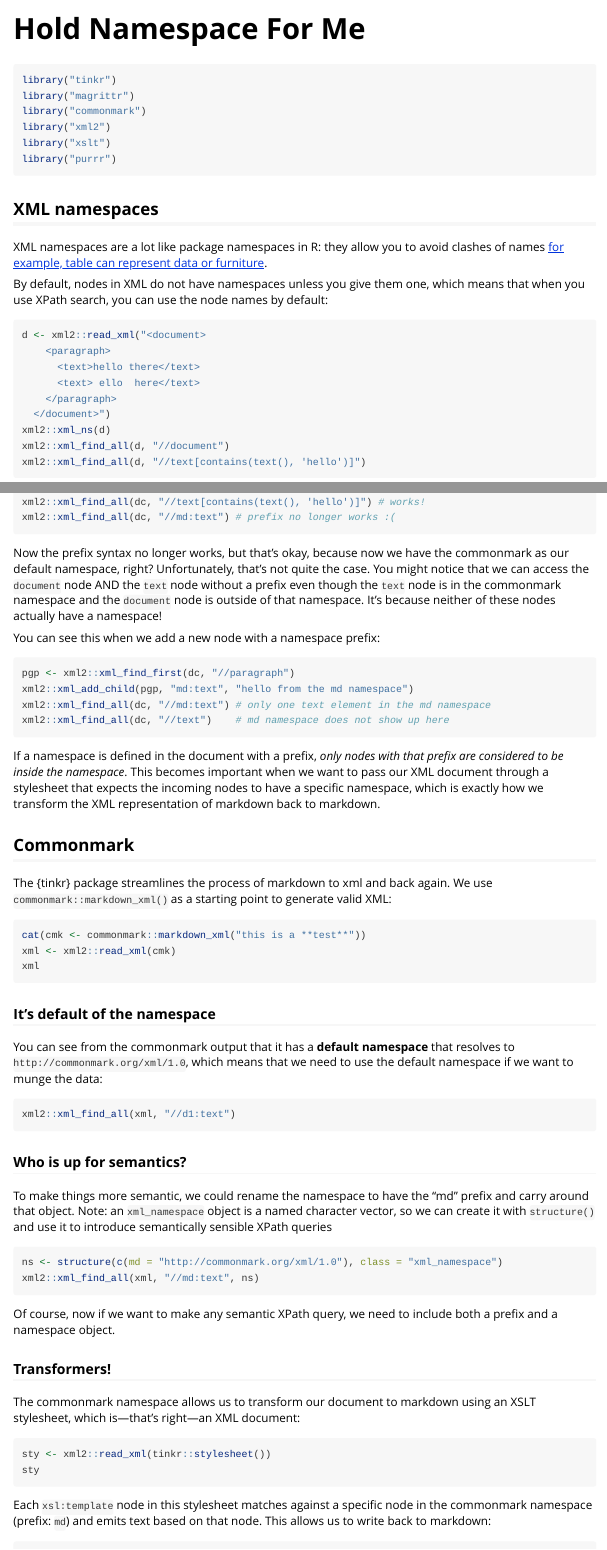
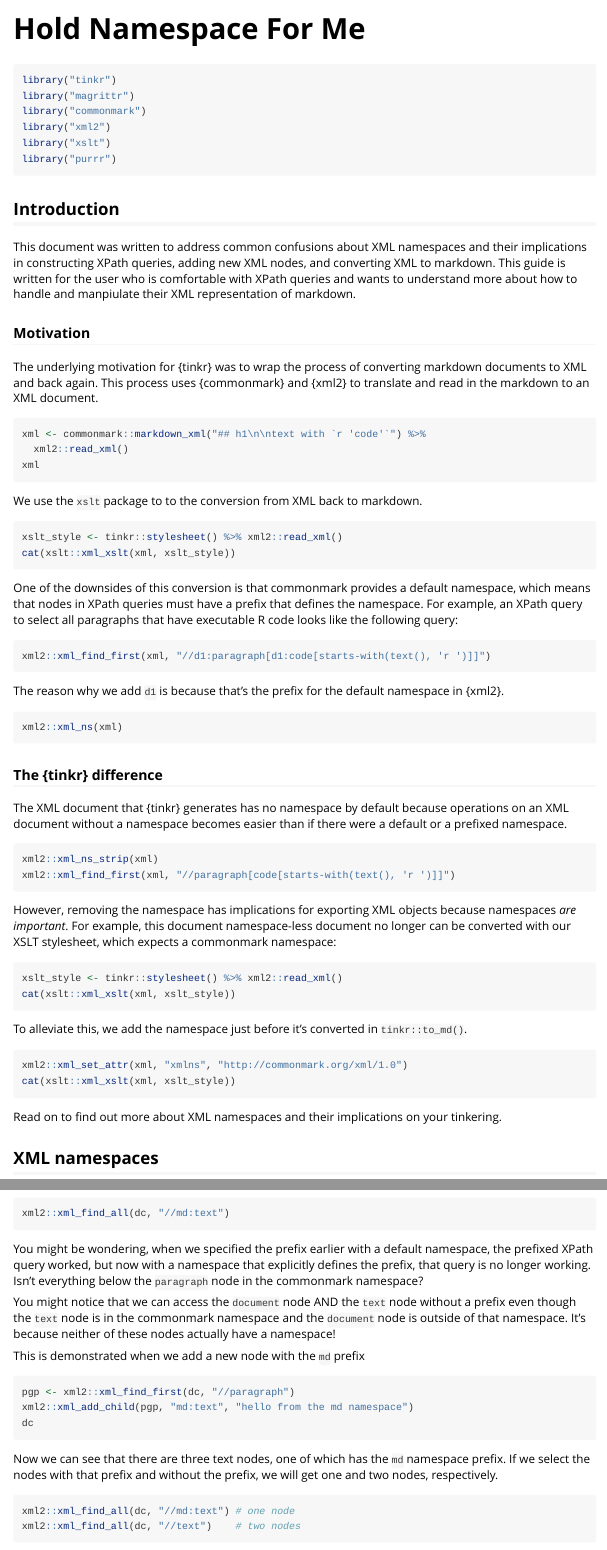
Before and after one commit to ropensci/tinkr, an R Markdown document (vignettes/namespaces.Rmd): the page in a window 1100 px wide, from its top, and a second part further down, joined at a grey line. Rendered offline with R 4.5, knitr and Pandoc, with nearby package versions; the code chunks are not run, so their results and figures are left out.

Commit message:
add introduction and conclusion

````diff
--- a/vignettes/namespaces.Rmd
+++ b/vignettes/namespaces.Rmd
@@ -22,6 +22,81 @@ library("xml2")
 library("xslt")
 library("purrr")
 ```
+
+## Introduction
+
+This document was written to address common confusions about XML namespaces and
+their implications in constructing XPath queries, adding new XML nodes, and
+converting XML to markdown. This guide is written for the user who is
+comfortable with XPath queries and wants to understand more about how to handle
+and manpiulate their XML representation of markdown.
+
+### Motivation
+
+The underlying motivation for {tinkr} was to wrap the process of converting
+markdown documents to XML and back again. This process uses {commonmark} and
+{xml2} to translate and read in the markdown to an XML document.
+
+```{r}
+xml <- commonmark::markdown_xml("## h1\n\ntext with `r 'code'`") %>%
+  xml2::read_xml()
+xml
+```
+
+We use the `xslt` package to to the conversion from XML back to markdown.
+
+```{r}
+xslt_style <- tinkr::stylesheet() %>% xml2::read_xml()
+cat(xslt::xml_xslt(xml, xslt_style))
+```
+
+One of the downsides of this conversion is that commonmark provides a default
+namespace, which means that nodes in XPath queries must have a prefix that
+defines the namespace. For example, an XPath query to select all paragraphs
+that have executable R code looks like the following query:
+
+```{r}
+xml2::xml_find_first(xml, "//d1:paragraph[d1:code[starts-with(text(), 'r ')]]")
+```
+
+The reason why we add `d1` is because that's the prefix for the default
+namespace in {xml2}.
+
+```{r}
+xml2::xml_ns(xml)
+```
+
+### The {tinkr} difference
+
+The XML document that {tinkr} generates has no namespace by default because
+operations on an XML document without a namespace becomes easier than if there
+were a default or a prefixed namespace.
+
+```{r}
+xml2::xml_ns_strip(xml)
+xml2::xml_find_first(xml, "//paragraph[code[starts-with(text(), 'r ')]]")
+```
+
+However, removing the namespace has implications for exporting XML objects
+because namespaces _are important_. For example, this document namespace-less
+document no longer can be converted with our XSLT stylesheet, which expects a
+commonmark namespace:
+
+```{r}
+xslt_style <- tinkr::stylesheet() %>% xml2::read_xml()
+cat(xslt::xml_xslt(xml, xslt_style))
+```
+
+To alleviate this, we add the namespace just before it's converted in
+`tinkr::to_md()`.
+
+```{r}
+xml2::xml_set_attr(xml, "xmlns", "http://commonmark.org/xml/1.0")
+cat(xslt::xml_xslt(xml, xslt_style))
+```
+
+Read on to find out more about XML namespaces and their implications on your
+tinkering.
 
 
 ## XML namespaces
@@ -97,10 +180,5 @@ cat(dc <- gsub("xmlns=", "xmlns:md=", dc))
 dc <- xml2::read_xml(dc)
 xml2::xml_ns(dc)
 xml2::xml_find_all(dc, "//document")
-xml2::xml_find_all(dc, "//text[contains(text(), 'hello')]") # works!
-xml2::xml_find_all(dc, "//md:text") # prefix no longer works :(
 ```
 
-Now the prefix syntax no longer works, but that's okay, because now we have the
-commonmark as our default namespace, right? Unfortunately, that's not quite the
-case. You might notice that we can access the `document` node AND the `text`
@@ -107,14 +193,32 @@ case. You might notice that we can access the `document` node AND the `text`
+```{r}
+xml2::xml_find_all(dc, "//md:text")
+```
+
+You might be wondering, when we specified the prefix earlier with a default
+namespace, the prefixed XPath query worked, but now with a namespace that
+explicitly defines the prefix, that query is no longer working. Isn't everything
+below the `paragraph` node in the commonmark namespace?
+
+You might notice that we can access the `document` node AND the `text`
 node without a prefix even though the `text` node is in the commonmark namespace
 and the `document` node is outside of that namespace. It's because neither of
 these nodes actually have a namespace!
 
-You can see this when we add a new node with a namespace prefix:
+This is demonstrated when we add a new node with the `md` prefix
 
 ```{r}
 pgp <- xml2::xml_find_first(dc, "//paragraph")
 xml2::xml_add_child(pgp, "md:text", "hello from the md namespace")
-xml2::xml_find_all(dc, "//md:text") # only one text element in the md namespace
-xml2::xml_find_all(dc, "//text")    # md namespace does not show up here
+dc
+```
+
+Now we can see that there are three text nodes, one of which has the `md`
+namespace prefix. If we select the nodes with that prefix and without the
+prefix, we will get one and two nodes, respectively.
+
+```{r}
+xml2::xml_find_all(dc, "//md:text") # one node
+xml2::xml_find_all(dc, "//text")    # two nodes
 ```
 
 If a namespace is defined in the document with a prefix, *only nodes with that
@@ -135,7 +239,7 @@ xml <- xml2::read_xml(cmk)
 xml
 ```
 
-### It's default of the namespace
+### Commonmark uses a default namespace
 
 You can see from the commonmark output that it has a **default namespace** that
 resolves to `http://commonmark.org/xml/1.0`, which means that we need to use
@@ -145,7 +249,7 @@ the default namespace if we want to munge the data:
 xml2::xml_find_all(xml, "//d1:text")
 ```
 
-### Who is up for semantics?
+### Using a semantic prefix with the default namespace
 
 To make things more semantic, we could rename the namespace to have the "md"
 prefix and carry around that object. Note: an `xml_namespace` object is a named
@@ -160,7 +264,7 @@ xml2::xml_find_all(xml, "//md:text", ns)
 Of course, now if we want to make any semantic XPath query, we need to include
 both a prefix and a namespace object.
 
-### Transformers!
+### Transforming XML to markdown with XSLT
 
 The commonmark namespace allows us to transform our document to markdown using
 an XSLT stylesheet, which is---that's right---an XML document:
````
Also changed, not shown: vignettes/namespaces.Rmd (35 more changed lines).
